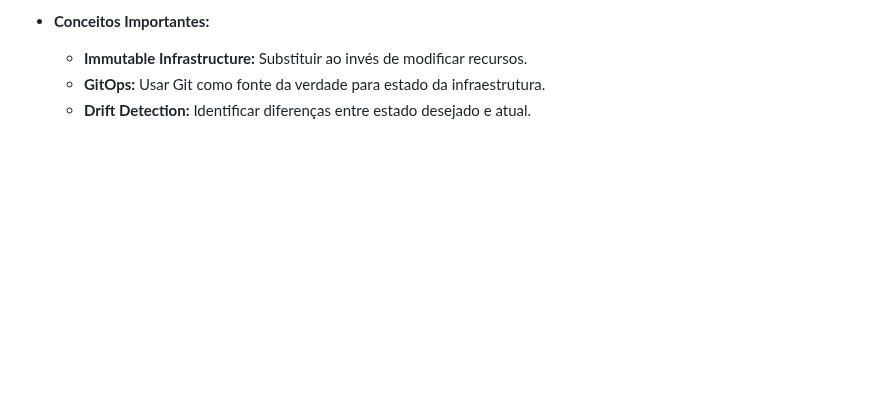
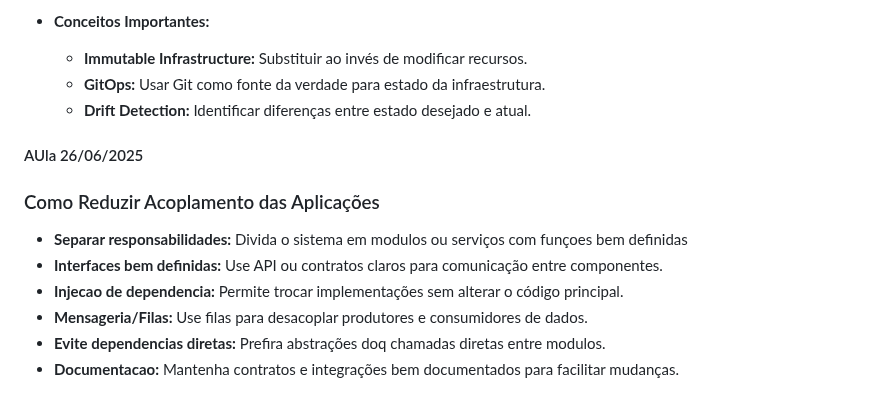
Before and after one commit to PedroZimmer/das-2-2025, a Markdown page: README.md, the part around the change. GitHub-like rendering; blank space fills up the shorter version.

Commit message:
aula 26/03

```diff
--- a/README.md
+++ b/README.md
@@ -613,3 +613,14 @@ O Amazon Virtual Private Cloud (VPC) permite que você provisione uma seção is
   - **Immutable Infrastructure:** Substituir ao invés de modificar recursos.
   - **GitOps:** Usar Git como fonte da verdade para estado da infraestrutura.
   - **Drift Detection:** Identificar diferenças entre estado desejado e atual.
+
+#### AUla 26/06/2025
+
+  ### Como Reduzir Acoplamento das Aplicações
+
+  - **Separar responsabilidades:** Divida o sistema em modulos ou serviços com funçoes bem definidas
+  - **Interfaces bem definidas:** Use API ou contratos claros para comunicação entre componentes.
+  - **Injecao de dependencia:** Permite trocar implementações sem alterar o código principal.
+  - **Mensageria/Filas:** Use filas para desacoplar produtores e consumidores de dados.
+  - **Evite dependencias diretas:** Prefira abstrações doq chamadas diretas entre modulos.
+  - **Documentacao:** Mantenha contratos e integrações bem documentados para facilitar mudanças.
```
